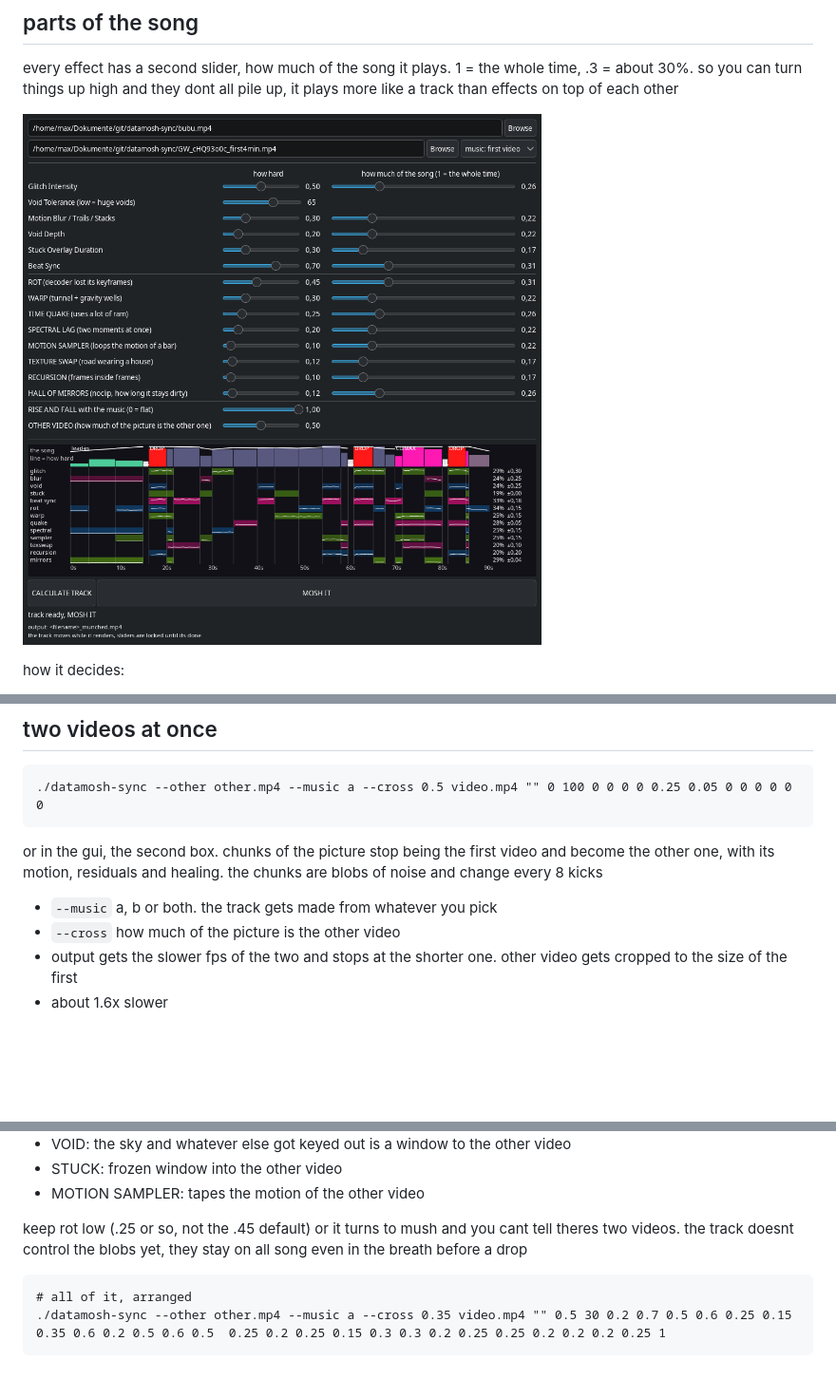
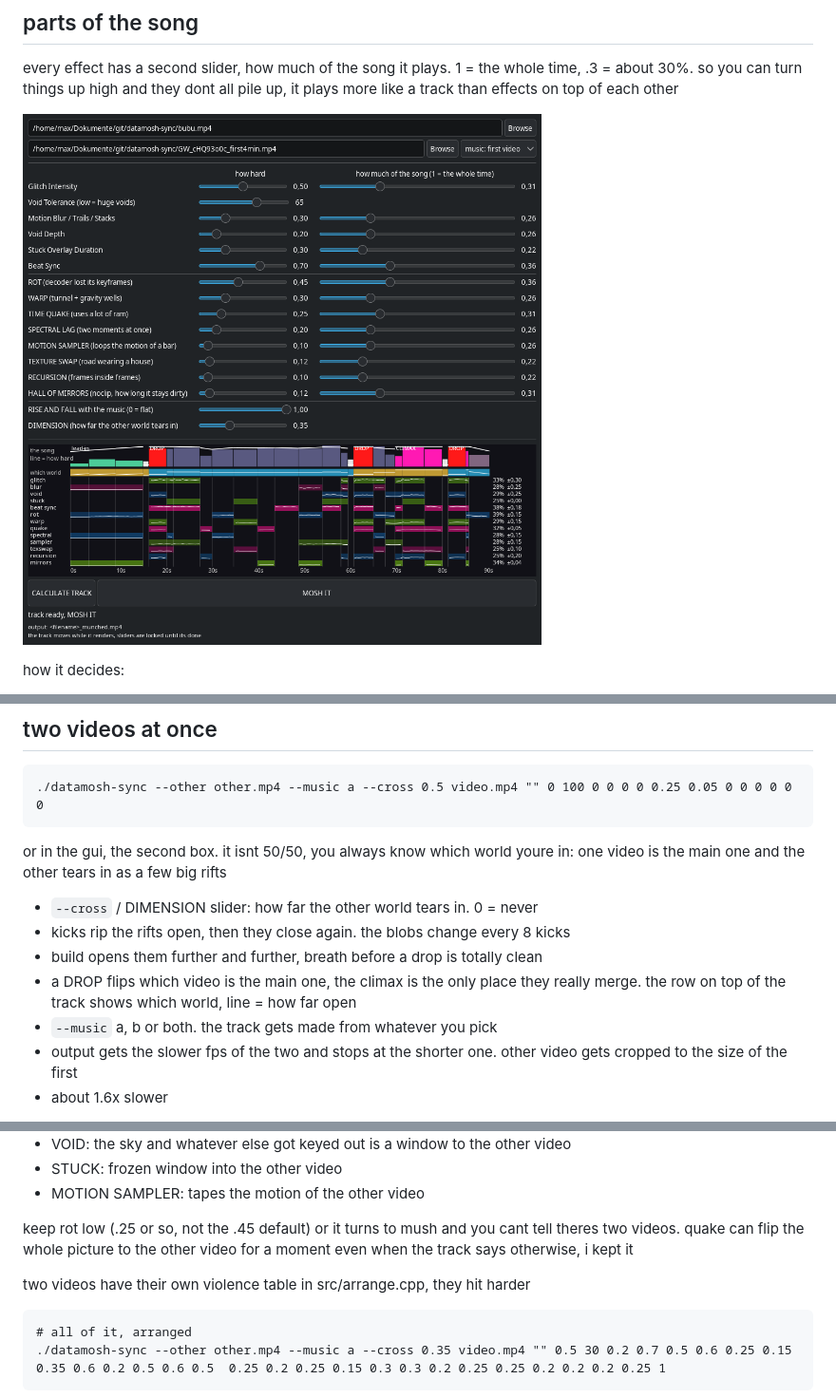
Before and after one commit to mkuehn94/datamosh-sync, a Markdown page: README.md, 3 parts joined by grey strips. Shown at 95% size. GitHub-like rendering; pictures changed too: docs/track.png; blank space fills up the shorter version.

Commit message:
readme: worlds, dimension, flips

````diff
--- a/README.md
+++ b/README.md
@@ -180,12 +180,15 @@ last arg, after the 13 parts ones. left out = 1
 ./datamosh-sync --other other.mp4 --music a --cross 0.5 video.mp4 "" 0 100 0 0 0 0 0.25 0.05 0 0 0 0 0 0
 ```
 
-or in the gui, the second box. chunks of the picture stop being the first video and
-become the other one, with its motion, residuals and healing. the chunks are blobs
-of noise and change every 8 kicks
+or in the gui, the second box. it isnt 50/50, you always know which world youre in:
+one video is the main one and the other tears in as a few big rifts
 
+- `--cross` / DIMENSION slider: how far the other world tears in. 0 = never
+- kicks rip the rifts open, then they close again. the blobs change every 8 kicks
+- build opens them further and further, breath before a drop is totally clean
+- a DROP flips which video is the main one, the climax is the only place they
+  really merge. the row on top of the track shows which world, line = how far open
 - `--music` a, b or both. the track gets made from whatever you pick
-- `--cross` how much of the picture is the other video
 - output gets the slower fps of the two and stops at the shorter one. other video
   gets cropped to the size of the first
 - about 1.6x slower
@@ -204,8 +207,10 @@ every effect is in on it now:
 - MOTION SAMPLER: tapes the motion of the other video
 
 keep rot low (.25 or so, not the .45 default) or it turns to mush and you cant tell
-theres two videos. the track doesnt control the blobs yet, they stay on all song
-even in the breath before a drop
+theres two videos. quake can flip the whole picture to the other video for a moment
+even when the track says otherwise, i kept it
+
+two videos have their own violence table in src/arrange.cpp, they hit harder
 
 ```
 # all of it, arranged
````
